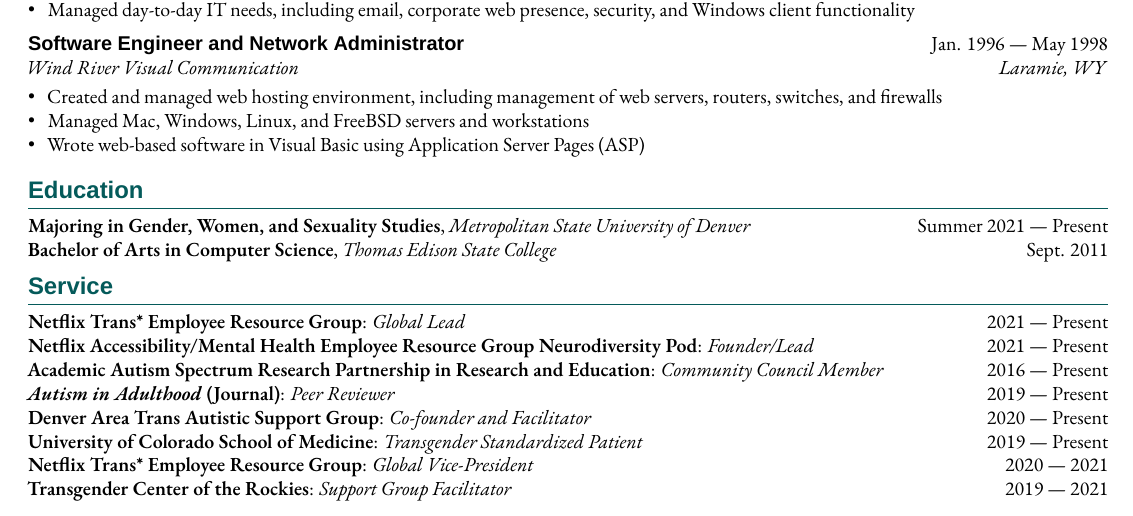
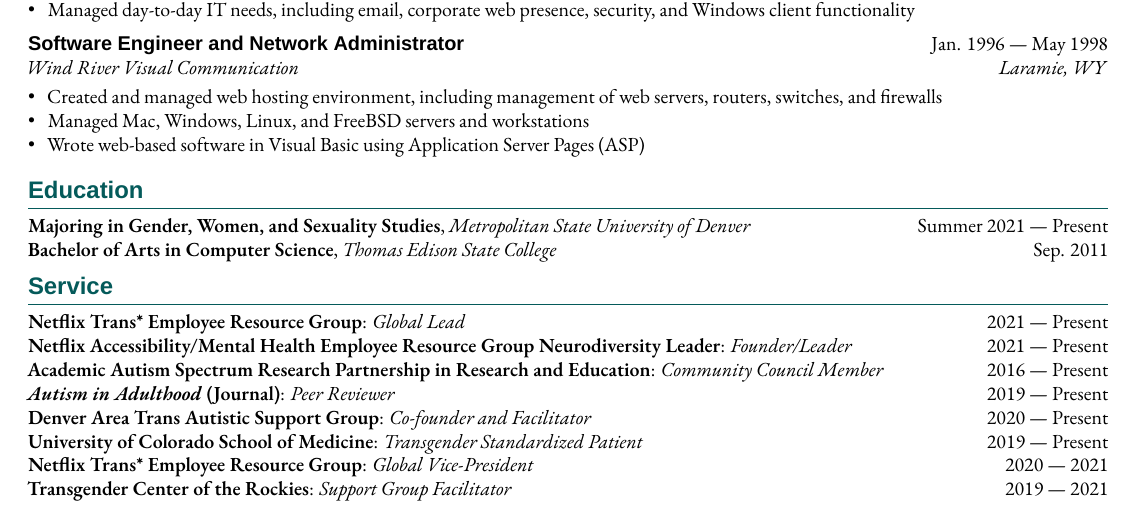
Before and after one commit to jmaslak/resume, a LaTeX CV (resume.tex, which reads sections/education.tex, sections/service.tex): part of page 2 of 3, cut so that both start at the same text. Compiled offline with XeLaTeX; a missing font is replaced by an installed copy or a similar font; a LaTeX package or settings file that is missing is left out.

Commit message:
Minor date formatting and description updates

```diff
--- a/sections/education.tex
+++ b/sections/education.tex
@@ -4,4 +4,4 @@
 Present
 
 \skills{Bachelor of Arts in Computer Science}, \textit{Thomas Edison
-	State College} \hfill	Sept. 2011
+	State College} \hfill	Sep. 2011
--- a/sections/service.tex
+++ b/sections/service.tex
@@ -2,7 +2,7 @@
 \hfill 2021 --- Present
 
 \skills{Netflix Accessibility/Mental Health Employee Resource Group
-	Neurodiversity Pod}: \textit{Founder/Lead} \hfill 2021 --- Present
+	Neurodiversity Leader}: \textit{Founder/Leader} \hfill 2021 --- Present
 
 \skills{Academic Autism Spectrum Research Partnership in Research and
 	Education}:
```
Also changed, not shown: resume.pdf.
